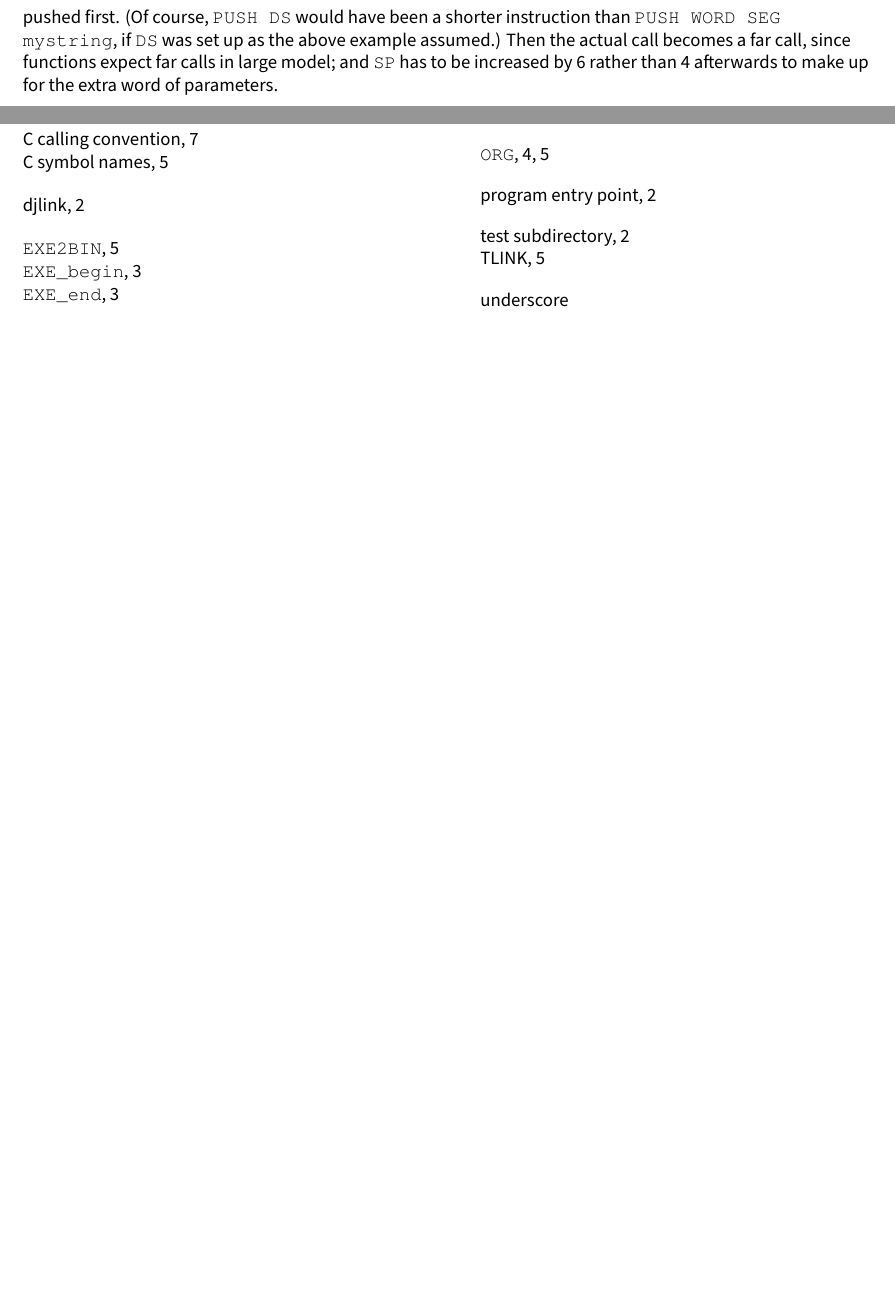
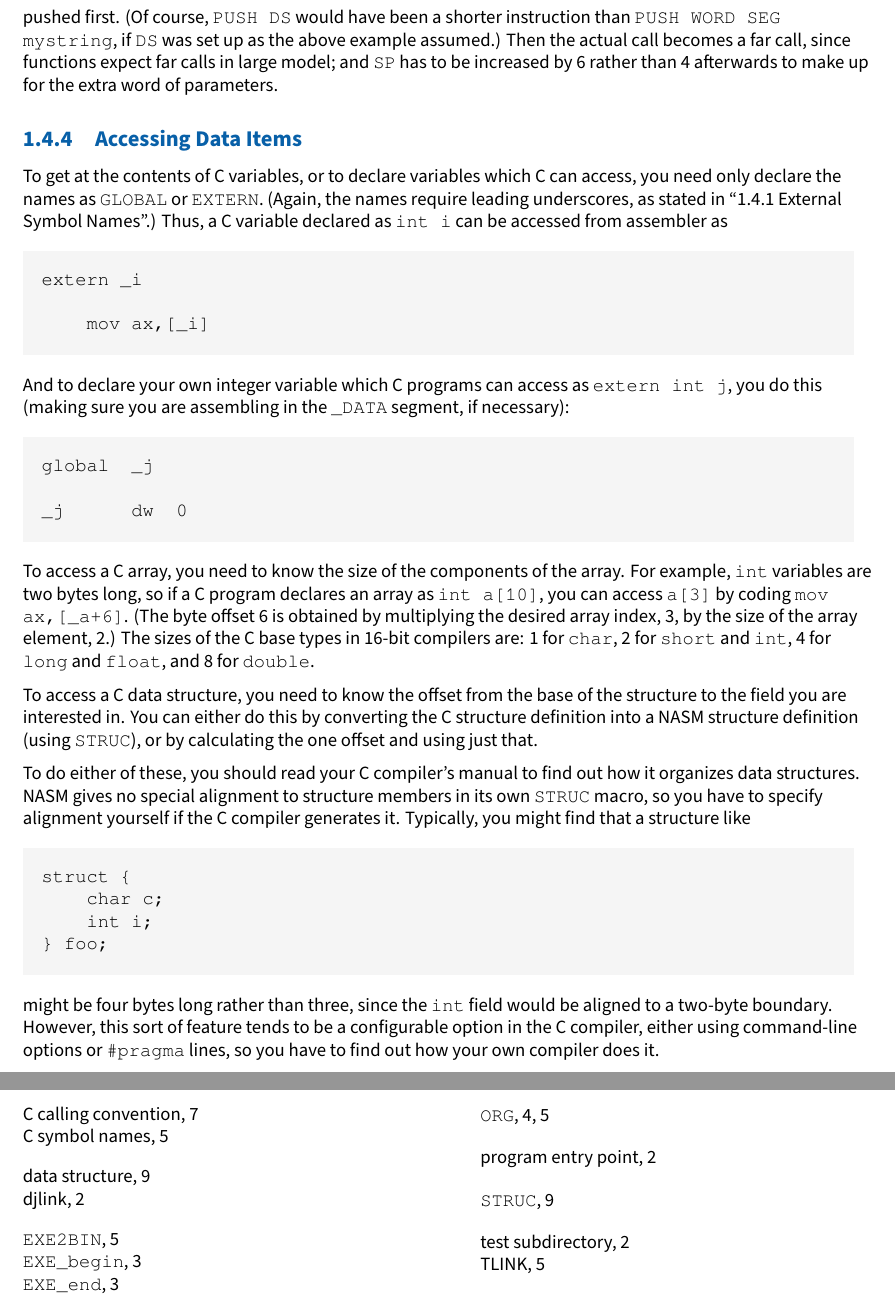
Before and after one commit to cyrillos/nasm-doc, a LaTeX book (src/nasm.tex, which reads src/16bit.tex): two parts of pages 10 and 11 of 11, joined at a grey line, cut so that both start at the same text, the shorter picture padded with empty space. Compiled offline with XeLaTeX.

Commit message:
update
Signed-off-by: Cyrill Gorcunov <gorcunov@gmail.com>

```diff
--- a/src/16bit.tex
+++ b/src/16bit.tex
@@ -561,54 +561,61 @@ functions expect far calls in large model; and \code{SP} has to be
 increased by 6 rather than 4 afterwards to make up for the extra
 word of parameters.
 
-%\S{16cdata} Accessing Data Items
-%
-%To get at the contents of C variables, or to declare variables which
-%C can access, you need only declare the names as \c{GLOBAL} or
-%\c{EXTERN}. (Again, the names require leading underscores, as stated
-%in \k{16cunder}.) Thus, a C variable declared as \c{int i} can be
-%accessed from assembler as
-%
-%\c extern _i
-%\c
-%\c         mov ax,[_i]
-%
-%And to declare your own integer variable which C programs can access
-%as \c{extern int j}, you do this (making sure you are assembling in
-%the \c{_DATA} segment, if necessary):
-%
-%\c global  _j
-%\c
-%\c _j      dw      0
-%
-%To access a C array, you need to know the size of the components of
-%the array. For example, \c{int} variables are two bytes long, so if
-%a C program declares an array as \c{int a[10]}, you can access
-%\c{a[3]} by coding \c{mov ax,[_a+6]}. (The byte offset 6 is obtained
-%by multiplying the desired array index, 3, by the size of the array
-%element, 2.) The sizes of the C base types in 16-bit compilers are:
-%1 for \c{char}, 2 for \c{short} and \c{int}, 4 for \c{long} and
-%\c{float}, and 8 for \c{double}.
-%
-%To access a C \i{data structure}, you need to know the offset from
-%the base of the structure to the field you are interested in. You
-%can either do this by converting the C structure definition into a
-%NASM structure definition (using \i\c{STRUC}), or by calculating the
-%one offset and using just that.
-%
-%To do either of these, you should read your C compiler's manual to
-%find out how it organizes data structures. NASM gives no special
-%alignment to structure members in its own \c{STRUC} macro, so you
-%have to specify alignment yourself if the C compiler generates it.
-%Typically, you might find that a structure like
-%
-%\c struct {
-%\c     char c;
-%\c     int i;
-%\c } foo;
-%
-%might be four bytes long rather than three, since the \c{int} field
-%would be aligned to a two-byte boundary. However, this sort of
-%feature tends to be a configurable option in the C compiler, either
-%using command-line options or \c{#pragma} lines, so you have to find
-%out how your own compiler does it.
+\subsection{Accessing Data Items}
+\label{sebsec:16cdata}
+
+To get at the contents of C variables, or to declare variables which
+C can access, you need only declare the names as \code{GLOBAL} or
+\code{EXTERN}. (Again, the names require leading underscores, as stated
+in \fullref{subsec:16cunder}.) Thus, a C variable declared as \code{int i}
+can be accessed from assembler as
+
+\begin{lstlisting}
+extern _i
+
+    mov ax,[_i]
+\end{lstlisting}
+
+And to declare your own integer variable which C programs can access
+as \code{extern int j}, you do this (making sure you are assembling in
+the \code{\_DATA} segment, if necessary):
+
+\begin{lstlisting}
+global  _j
+
+_j      dw  0
+\end{lstlisting}
+
+To access a C array, you need to know the size of the components of
+the array. For example, \code{int} variables are two bytes long, so if
+a C program declares an array as \code{int a[10]}, you can access
+\code{a[3]} by coding \code{mov ax,[\_a+6]}. (The byte offset 6 is obtained
+by multiplying the desired array index, 3, by the size of the array
+element, 2.) The sizes of the C base types in 16-bit compilers are:
+1 for \code{char}, 2 for \code{short} and \code{int}, 4 for \code{long}
+and \code{float}, and 8 for \code{double}.
+
+To access a C \textindex{data structure}, you need to know the offset from
+the base of the structure to the field you are interested in. You
+can either do this by converting the C structure definition into a
+NASM structure definition (using \codeindex{STRUC}), or by calculating the
+one offset and using just that.
+
+To do either of these, you should read your C compiler's manual to
+find out how it organizes data structures. NASM gives no special
+alignment to structure members in its own \code{STRUC} macro, so you
+have to specify alignment yourself if the C compiler generates it.
+Typically, you might find that a structure like
+
+\begin{lstlisting}
+struct {
+    char c;
+    int i;
+} foo;
+\end{lstlisting}
+
+might be four bytes long rather than three, since the \code{int} field
+would be aligned to a two-byte boundary. However, this sort of
+feature tends to be a configurable option in the C compiler, either
+using command-line options or \code{\#pragma} lines, so you have to find
+out how your own compiler does it.
```
